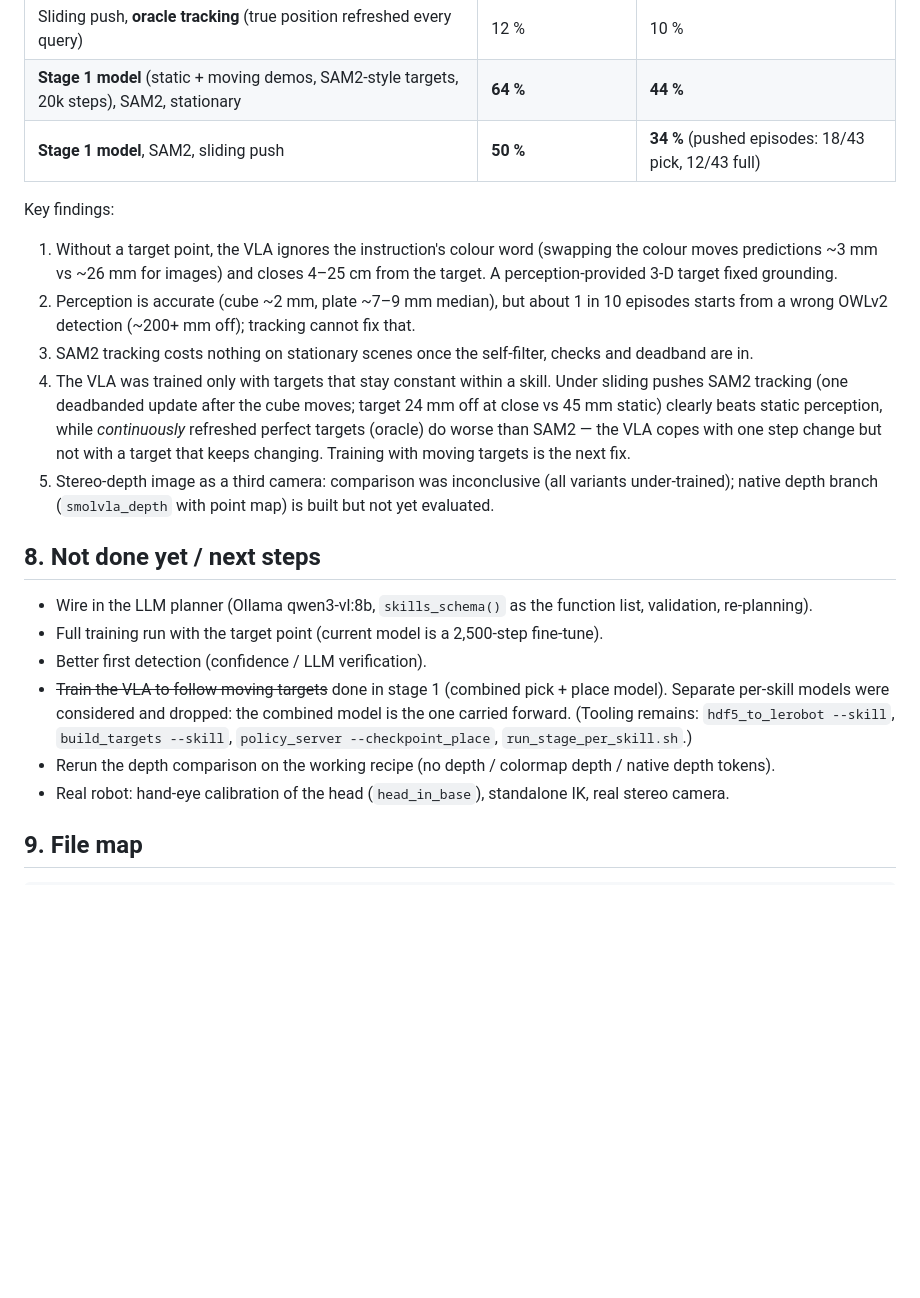
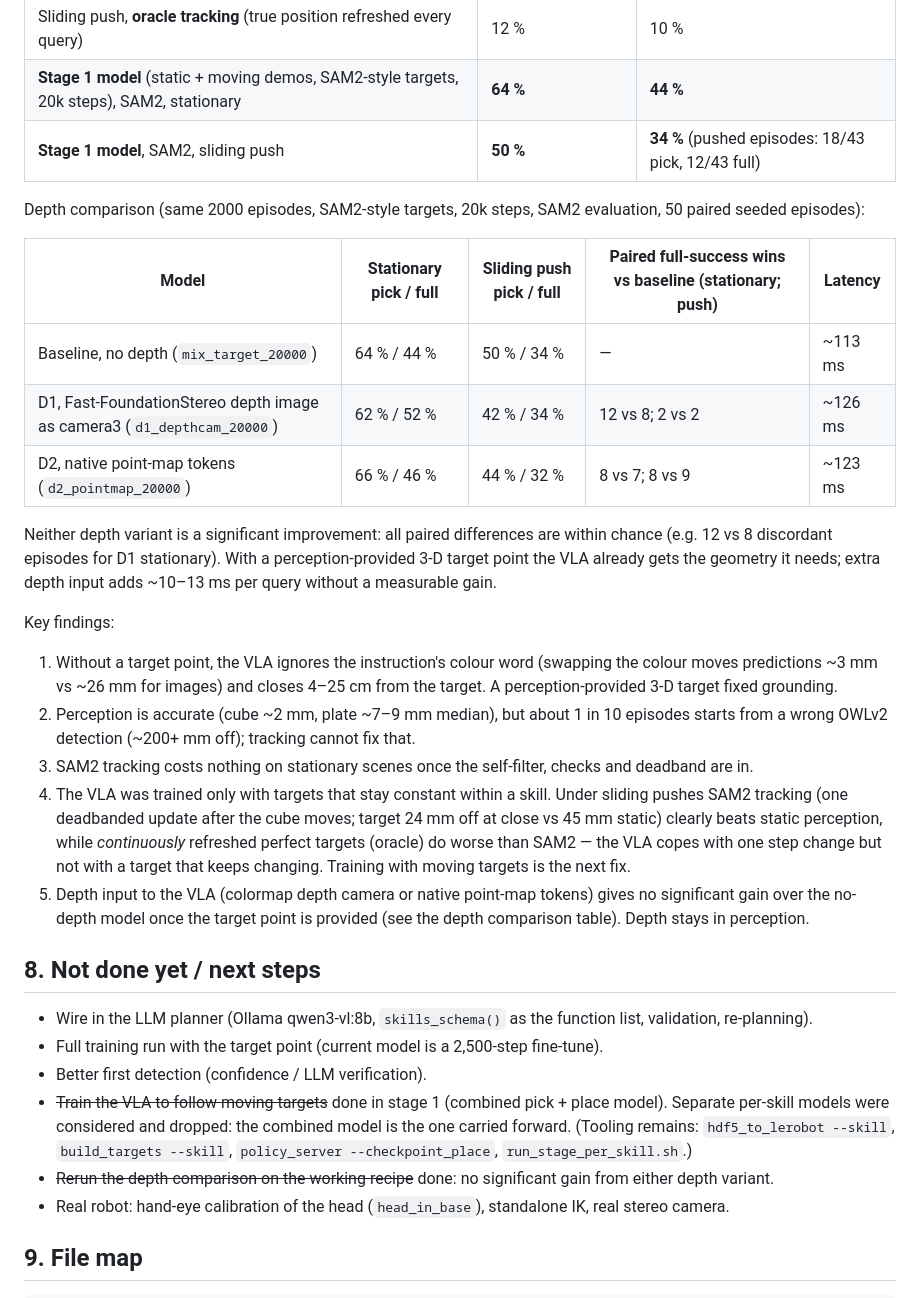
Before and after one commit to prateekspawar/Skill_based_VLA_training, a Markdown page: README.md, the part around the change. GitHub-like rendering; blank space fills up the shorter version.

Commit message:
README: depth comparison results (no significant gain from depth camera or point-map tokens)
Co-Authored-By: Claude Opus 5.5 <noreply@anthropic.com>

```diff
--- a/README.md
+++ b/README.md
@@ -147,6 +147,18 @@ OMNI_KIT_ACCEPT_EULA=YES ~/isaacsim/bin/python scripts/eval_policy.py --episodes
 | **Stage 1 model** (static + moving demos, SAM2-style targets, 20k steps), SAM2, stationary | **64 %** | **44 %** |
 | **Stage 1 model**, SAM2, sliding push | **50 %** | **34 %** (pushed episodes: 18/43 pick, 12/43 full) |
 
+Depth comparison (same 2000 episodes, SAM2-style targets, 20k steps, SAM2 evaluation, 50 paired seeded episodes):
+
+| Model | Stationary pick / full | Sliding push pick / full | Paired full-success wins vs baseline (stationary; push) | Latency |
+|---|---|---|---|---|
+| Baseline, no depth (`mix_target_20000`) | 64 % / 44 % | 50 % / 34 % | — | ~113 ms |
+| D1, Fast-FoundationStereo depth image as camera3 (`d1_depthcam_20000`) | 62 % / 52 % | 42 % / 34 % | 12 vs 8; 2 vs 2 | ~126 ms |
+| D2, native point-map tokens (`d2_pointmap_20000`) | 66 % / 46 % | 44 % / 32 % | 8 vs 7; 8 vs 9 | ~123 ms |
+
+Neither depth variant is a significant improvement: all paired differences are within chance (e.g. 12 vs 8
+discordant episodes for D1 stationary). With a perception-provided 3-D target point the VLA already gets the
+geometry it needs; extra depth input adds ~10–13 ms per query without a measurable gain.
+
 Key findings:
 1. Without a target point, the VLA ignores the instruction's colour word (swapping the colour moves predictions
    ~3 mm vs ~26 mm for images) and closes 4–25 cm from the target. A perception-provided 3-D target fixed grounding.
@@ -157,8 +169,8 @@ Key findings:
    (one deadbanded update after the cube moves; target 24 mm off at close vs 45 mm static) clearly beats static
    perception, while *continuously* refreshed perfect targets (oracle) do worse than SAM2 — the VLA copes with one
    step change but not with a target that keeps changing. Training with moving targets is the next fix.
-5. Stereo-depth image as a third camera: comparison was inconclusive (all variants under-trained); native depth
-   branch (`smolvla_depth` with point map) is built but not yet evaluated.
+5. Depth input to the VLA (colormap depth camera or native point-map tokens) gives no significant gain over the
+   no-depth model once the target point is provided (see the depth comparison table). Depth stays in perception.
 
 ## 8. Not done yet / next steps
 - Wire in the LLM planner (Ollama qwen3-vl:8b, `skills_schema()` as the function list, validation, re-planning).
@@ -167,7 +179,7 @@ Key findings:
 - ~~Train the VLA to follow moving targets~~ done in stage 1 (combined pick + place model). Separate per-skill models
   were considered and dropped: the combined model is the one carried forward. (Tooling remains:
   `hdf5_to_lerobot --skill`, `build_targets --skill`, `policy_server --checkpoint_place`, `run_stage_per_skill.sh`.)
-- Rerun the depth comparison on the working recipe (no depth / colormap depth / native depth tokens).
+- ~~Rerun the depth comparison on the working recipe~~ done: no significant gain from either depth variant.
 - Real robot: hand-eye calibration of the head (`head_in_base`), standalone IK, real stereo camera.
 
 ## 9. File map
```
